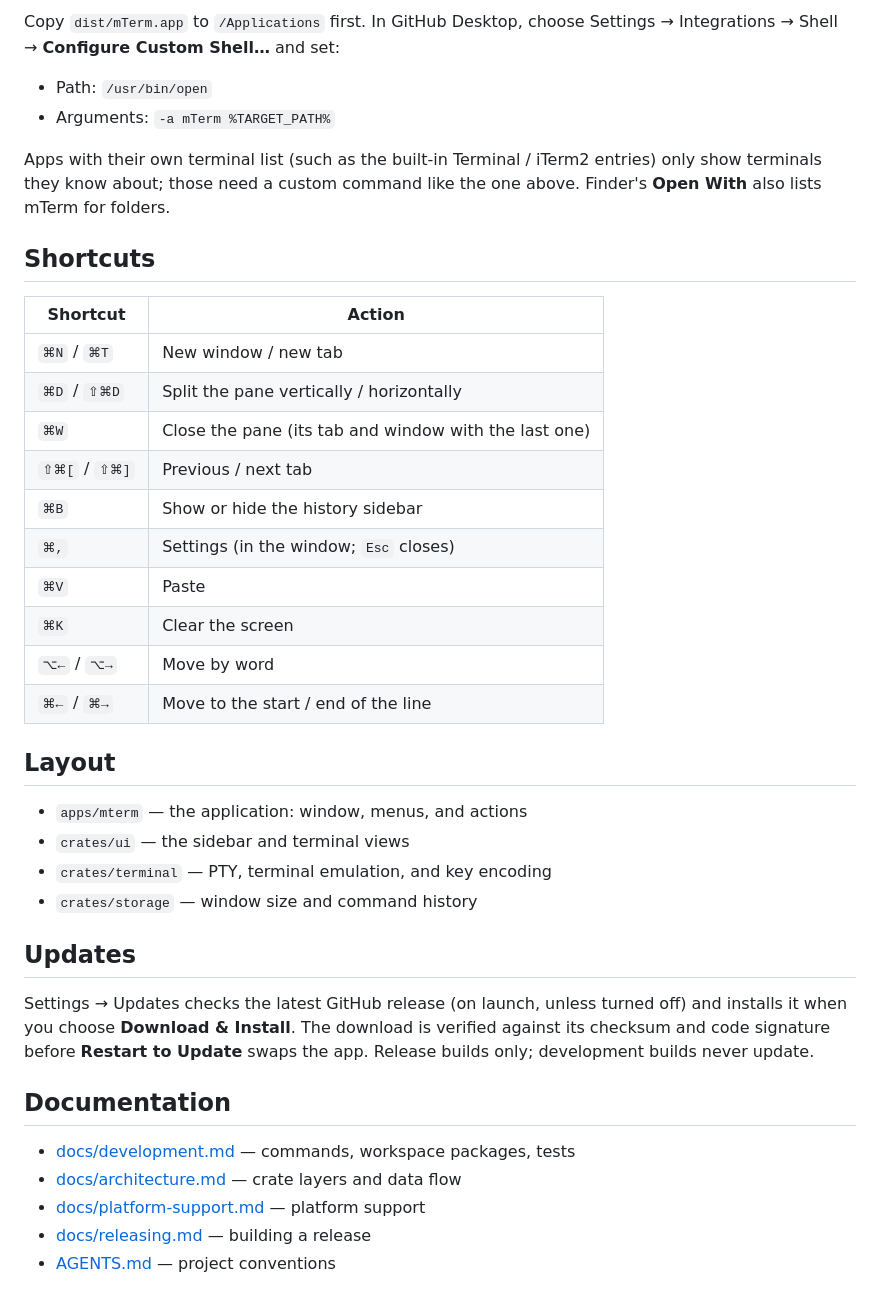
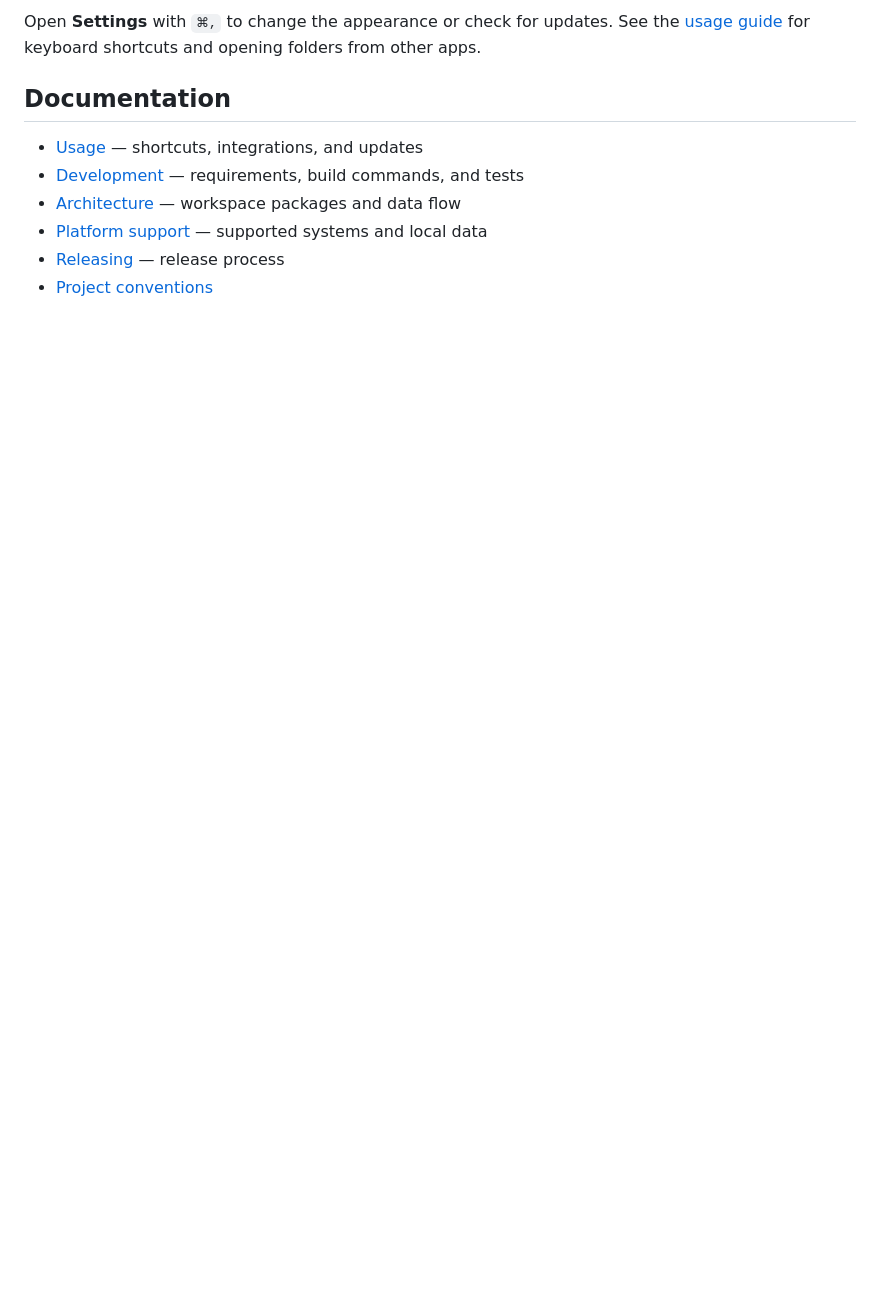
Before and after one commit to cagatayldzz/mTerm, a Markdown page: README.md, the part around one of its changes. GitHub-like rendering; blank space fills up the shorter version.

```diff
--- a/README.md
+++ b/README.md
@@ -38,46 +20,11 @@ open -a mTerm ~/Projects/app      # or: mTerm.app/Contents/MacOS/mTerm ~/Project
-Copy `dist/mTerm.app` to `/Applications` first. In GitHub Desktop, choose
-Settings → Integrations → Shell → **Configure Custom Shell…** and set:
-
-- Path: `/usr/bin/open`
-- Arguments: `-a mTerm %TARGET_PATH%`
-
-Apps with their own terminal list (such as the built-in Terminal / iTerm2 entries)
-only show terminals they know about; those need a custom command like the one above.
-Finder's **Open With** also lists mTerm for folders.
-
-## Shortcuts
-
-| Shortcut | Action |
-| --- | --- |
-| `⌘N` / `⌘T` | New window / new tab |
-| `⌘D` / `⇧⌘D` | Split the pane vertically / horizontally |
-| `⌘W` | Close the pane (its tab and window with the last one) |
-| `⇧⌘[` / `⇧⌘]` | Previous / next tab |
-| `⌘B` | Show or hide the history sidebar |
-| `⌘,` | Settings (in the window; `Esc` closes) |
-| `⌘V` | Paste |
-| `⌘K` | Clear the screen |
-| `⌥←` / `⌥→` | Move by word |
-| `⌘←` / `⌘→` | Move to the start / end of the line |
-
-## Layout
-
-- `apps/mterm` — the application: window, menus, and actions
-- `crates/ui` — the sidebar and terminal views
-- `crates/terminal` — PTY, terminal emulation, and key encoding
-- `crates/storage` — window size and command history
-
-## Updates
-
-Settings → Updates checks the latest GitHub release (on launch, unless turned off) and
-installs it when you choose **Download & Install**. The download is verified against its
-checksum and code signature before **Restart to Update** swaps the app. Release builds
-only; development builds never update.
+Open **Settings** with `⌘,` to change the appearance or check for updates. See the
+[usage guide](docs/usage.md) for keyboard shortcuts and opening folders from other apps.
 
 ## Documentation
 
-- [docs/development.md](docs/development.md) — commands, workspace packages, tests
-- [docs/architecture.md](docs/architecture.md) — crate layers and data flow
-- [docs/platform-support.md](docs/platform-support.md) — platform support
-- [docs/releasing.md](docs/releasing.md) — building a release
-- [AGENTS.md](AGENTS.md) — project conventions
+- [Usage](docs/usage.md) — shortcuts, integrations, and updates
+- [Development](docs/development.md) — requirements, build commands, and tests
+- [Architecture](docs/architecture.md) — workspace packages and data flow
+- [Platform support](docs/platform-support.md) — supported systems and local data
+- [Releasing](docs/releasing.md) — release process
+- [Project conventions](AGENTS.md)
```
Also changed, not shown: other parts of README.md (+9 -27 lines), docs/architecture.md (+2 -2 lines), docs/development.md (+7 -0 lines), docs/usage.md (added, +45 -0 lines), docs/images/settings.png, docs/images/terminal.png.
